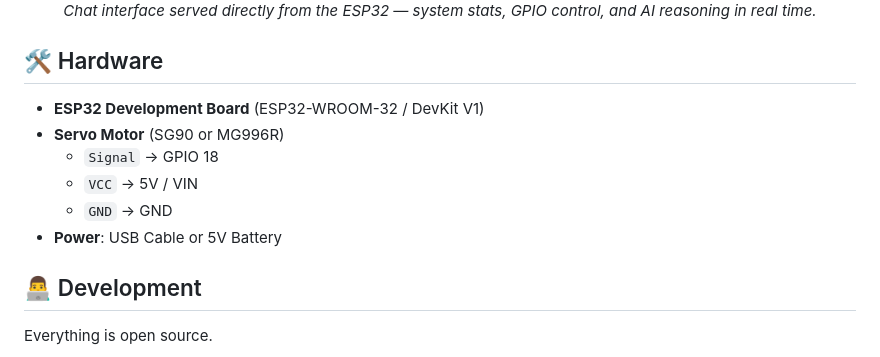
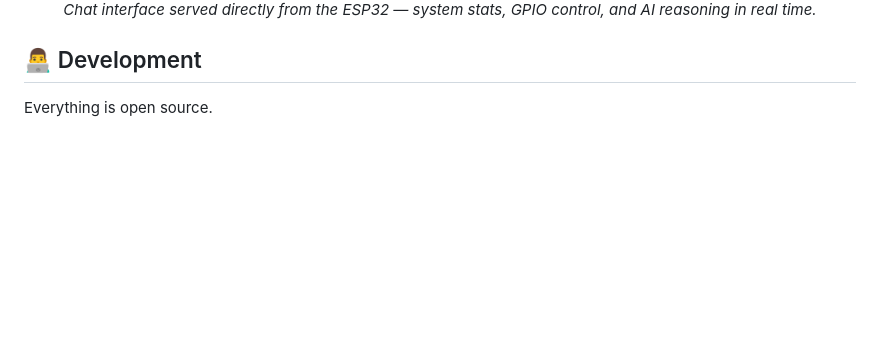
Before and after one commit to abhimanyus1997/microclaw, a Markdown page: README.md, the part around the change. Drawn GitHub-style; blank space fills up the shorter version.

Commit message:
docs: remove outdated Hardware section from README

```diff
--- a/README.md
+++ b/README.md
@@ -76,14 +76,7 @@ The ESP32 hosts its own web server for direct AI chat over your local network:
 <p><em>Chat interface served directly from the ESP32 — system stats, GPIO control, and AI reasoning in real time.</em></p>
 </div>
 
-## 🛠️ Hardware
 
-- **ESP32 Development Board** (ESP32-WROOM-32 / DevKit V1)
-- **Servo Motor** (SG90 or MG996R)
-  - `Signal` -> GPIO 18
-  - `VCC` -> 5V / VIN
-  - `GND` -> GND
-- **Power**: USB Cable or 5V Battery
 
 ## 👨‍💻 Development
 
```
